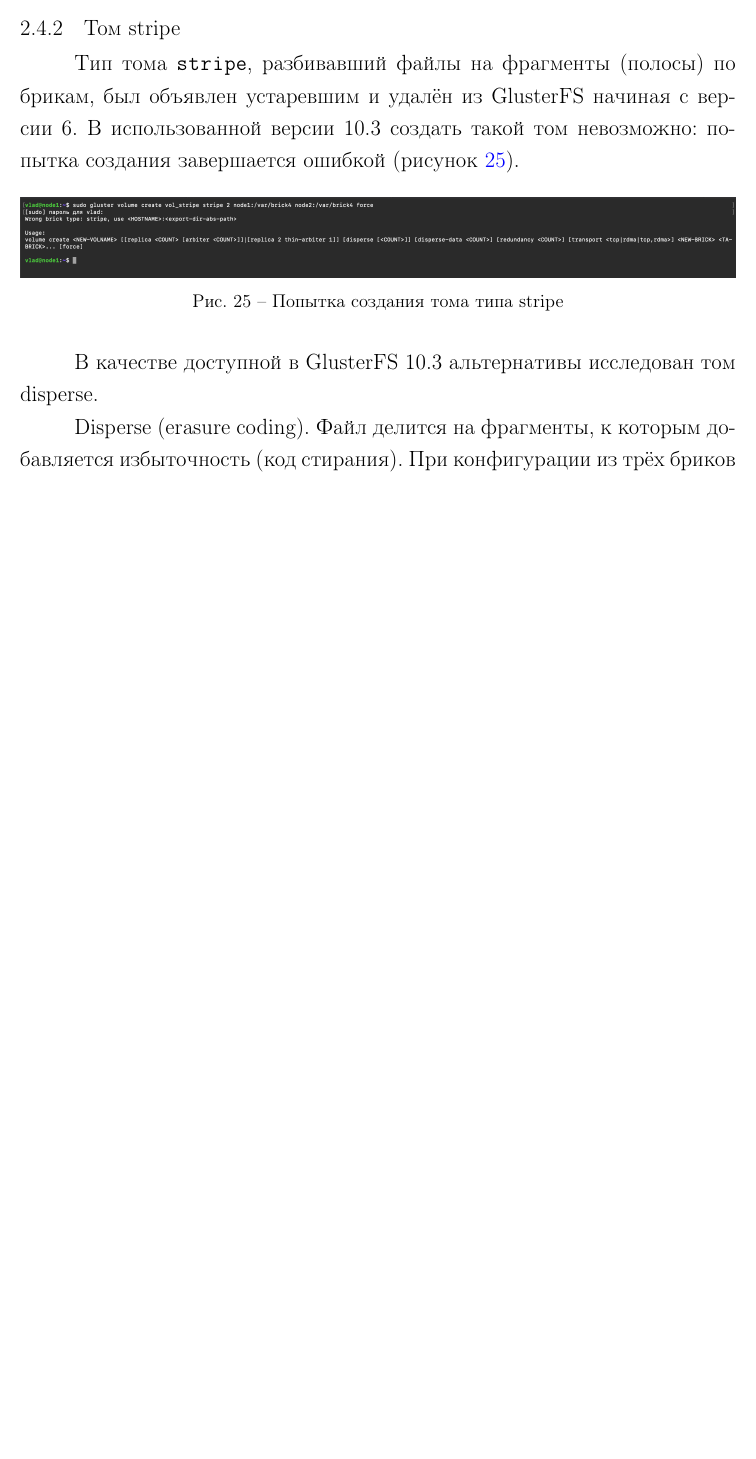
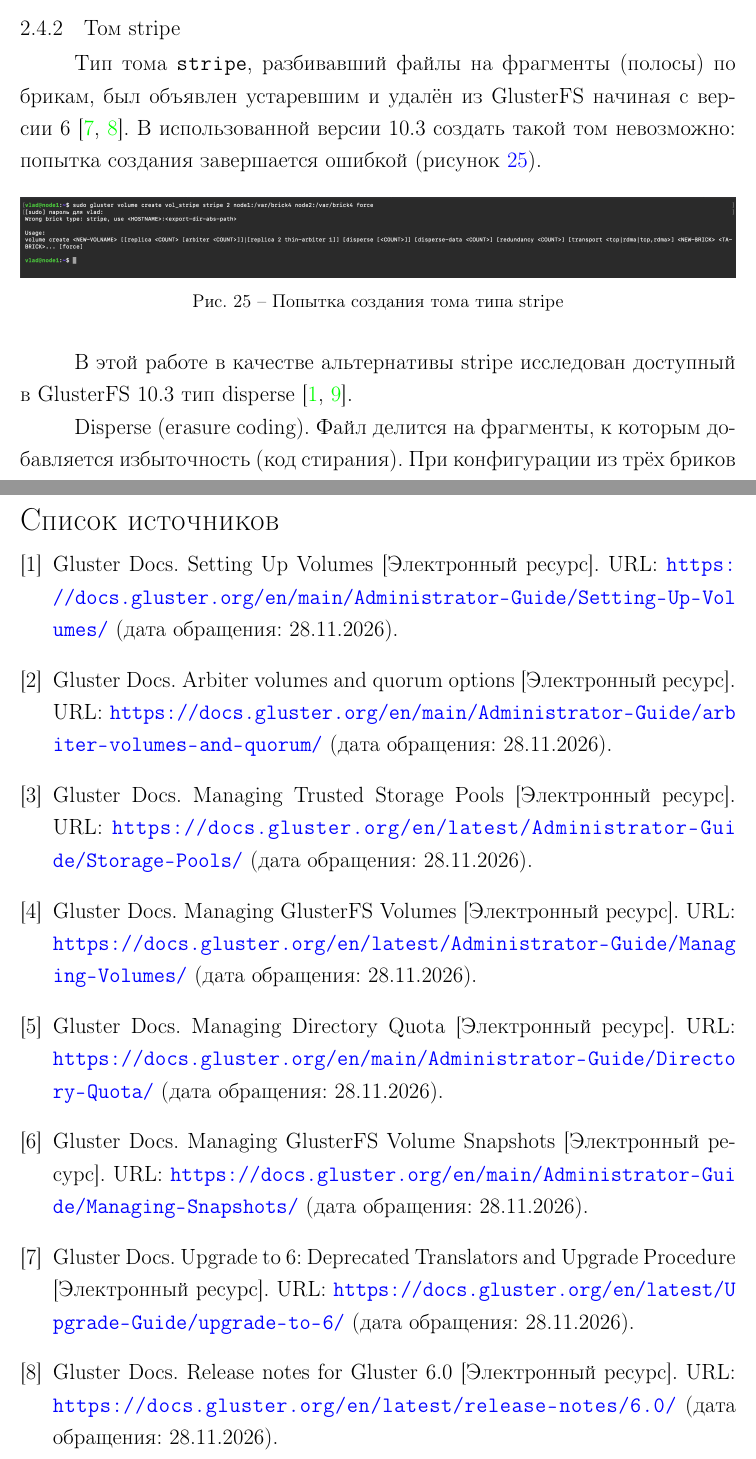
Before and after one commit to Khramov-Vladislav/Architecture-of-supercomputers, a LaTeX document (lab2/report/main.tex, which reads lab2/report/sections/04_sources.tex, lab2/report/sections/2_4_volumes.tex): part of page 16 of 21 before the commit and two parts of pages 16 and 22 of 22 after it, the two joined at a grey line, cut so that both start at the same text, the shorter picture padded with empty space. Compiled offline with pdfLaTeX.

Commit message:
fix(lab2): добавлен список источников в отчет

```diff
--- /dev/null
+++ b/lab2/report/sections/04_sources.tex
@@ -0,0 +1,16 @@
+% !TEX root = ../main.tex
+% !TEX program = pdflatex
+\newpage
+\renewcommand{\refname}{Список источников}
+\addcontentsline{toc}{section}{Список источников}
+\begin{thebibliography}{9}
+\bibitem{gluster-volumes} Gluster Docs. Setting Up Volumes [Электронный ресурс]. URL: \url{https://docs.gluster.org/en/main/Administrator-Guide/Setting-Up-Volumes/} (дата обращения: 28.11.2026).
+\bibitem{gluster-arbiter} Gluster Docs. Arbiter volumes and quorum options [Электронный ресурс]. URL: \url{https://docs.gluster.org/en/main/Administrator-Guide/arbiter-volumes-and-quorum/} (дата обращения: 28.11.2026).
+\bibitem{gluster-pools} Gluster Docs. Managing Trusted Storage Pools [Электронный ресурс]. URL: \url{https://docs.gluster.org/en/latest/Administrator-Guide/Storage-Pools/} (дата обращения: 28.11.2026).
+\bibitem{gluster-managing-volumes} Gluster Docs. Managing GlusterFS Volumes [Электронный ресурс]. URL: \url{https://docs.gluster.org/en/latest/Administrator-Guide/Managing-Volumes/} (дата обращения: 28.11.2026).
+\bibitem{gluster-quota} Gluster Docs. Managing Directory Quota [Электронный ресурс]. URL: \url{https://docs.gluster.org/en/main/Administrator-Guide/Directory-Quota/} (дата обращения: 28.11.2026).
+\bibitem{gluster-snapshots} Gluster Docs. Managing GlusterFS Volume Snapshots [Электронный ресурс]. URL: \url{https://docs.gluster.org/en/main/Administrator-Guide/Managing-Snapshots/} (дата обращения: 28.11.2026).
+\bibitem{gluster-upgrade-6} Gluster Docs. Upgrade to 6: Deprecated Translators and Upgrade Procedure [Электронный ресурс]. URL: \url{https://docs.gluster.org/en/latest/Upgrade-Guide/upgrade-to-6/} (дата обращения: 28.11.2026).
+\bibitem{gluster-release-6} Gluster Docs. Release notes for Gluster 6.0 [Электронный ресурс]. URL: \url{https://docs.gluster.org/en/latest/release-notes/6.0/} (дата обращения: 28.11.2026).
+\bibitem{gluster-103} Gluster Docs. Release notes for Gluster 10.3 [Электронный ресурс]. URL: \url{https://docs.gluster.org/en/main/release-notes/10.3/} (дата обращения: 28.11.2026).
+\end{thebibliography}
--- a/lab2/report/sections/2_4_volumes.tex
+++ b/lab2/report/sections/2_4_volumes.tex
@@ -40,10 +40,10 @@
 
 \subsubsection{Том stripe}
 
-Тип тома \code{stripe}, разбивавший файлы на фрагменты (полосы) по брикам, был объявлен устаревшим и удалён из GlusterFS начиная с версии~6. В использованной версии~10.3 создать такой том невозможно: попытка создания завершается ошибкой (рисунок~\ref{fig:stripe}).
+Тип тома \code{stripe}, разбивавший файлы на фрагменты (полосы) по брикам, был объявлен устаревшим и удалён из GlusterFS начиная с версии~6~\cite{gluster-upgrade-6,gluster-release-6}. В использованной версии~10.3 создать такой том невозможно: попытка создания завершается ошибкой (рисунок~\ref{fig:stripe}).
 \fig{4.4. Stripe(node1).png}{Попытка создания тома типа stripe}{fig:stripe}
 
-В качестве доступной в GlusterFS~10.3 альтернативы исследован том disperse.
+В этой работе в качестве альтернативы stripe исследован доступный в GlusterFS~10.3 тип disperse~\cite{gluster-volumes,gluster-103}.
 
 \textbf{Disperse (erasure coding).} Файл делится на фрагменты, к которым добавляется избыточность (код стирания). При конфигурации из трёх бриков с \code{redundancy 1} данные хранятся в двух фрагментах, третий хранит чётность, том переживает потерю любого одного узла.
 \fig{4.4. Аналог 1: disperse (erasure coding) (node1).png}{Создание тома vol\_disp на node1 и размещение файла на брике}{fig:disp1}
```
Also changed, not shown: lab2/report/main.tex (+1 -0 lines), lab2/report/sections/00_intro.tex (+2 -2 lines), lab2/report/sections/2_3_pool.tex (+1 -1 lines), lab2/report/sections/2_5_bricks.tex (+1 -1 lines), lab2/report/sections/2_6_quota_snapshot.tex (+2 -2 lines), lab2/report/main.pdf, lab2/report/sections/2_4_volumes.tex (4 more changed lines).
